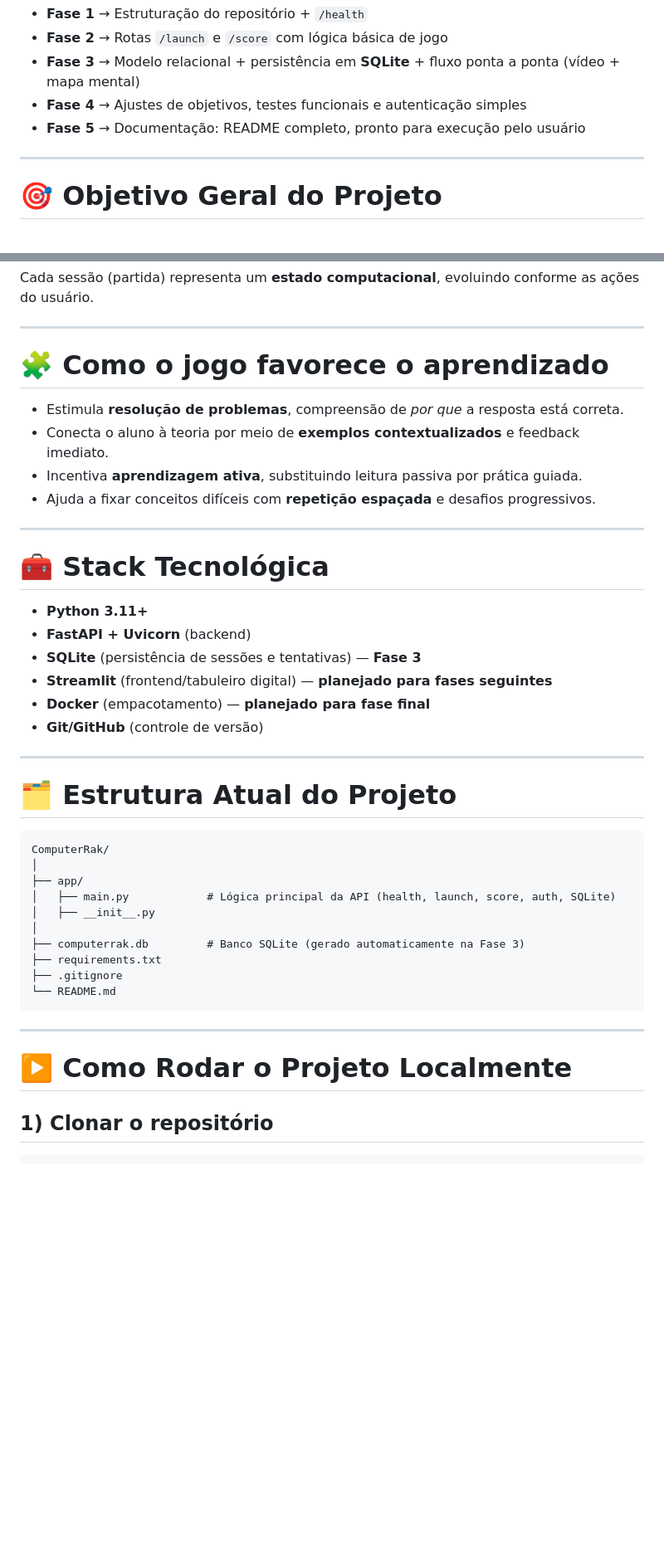
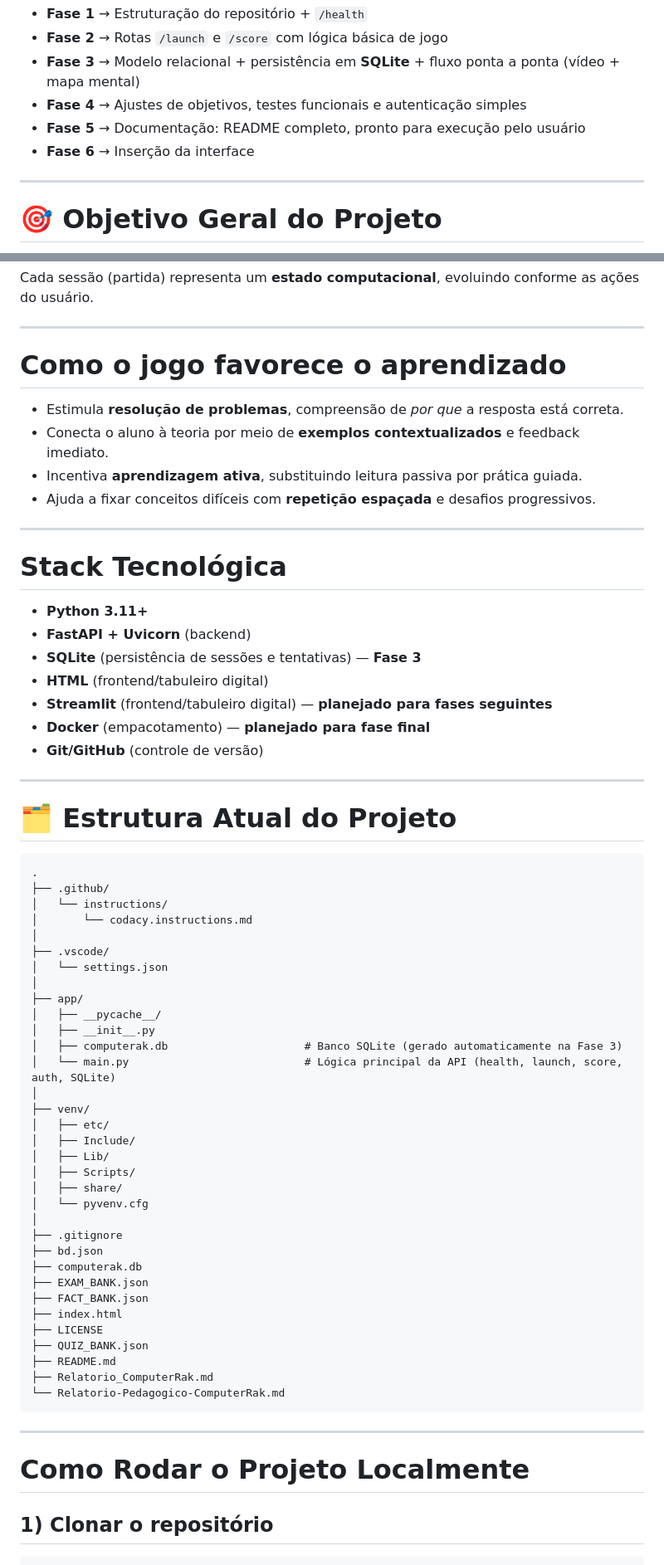
Before and after one commit to AnaLuizaGuilherme/ComputerRak, a Markdown page: README.md, 2 parts joined by grey strips. Shown at 83% size. GitHub-like rendering; blank space fills up the shorter version.

Commit message:
Refactor README headings and formatting
Updated headings and removed unnecessary emojis in README.

````diff
--- a/README.md
+++ b/README.md
@@ -9,6 +9,7 @@
 - **Fase 3** → Modelo relacional + persistência em **SQLite** + fluxo ponta a ponta (vídeo + mapa mental)
 - **Fase 4** → Ajustes de objetivos, testes funcionais e autenticação simples
 - **Fase 5** → Documentação: README completo, pronto para execução pelo usuário
+- **Fase 6** → Inserção da interface
 
 ---
 
@@ -41,7 +42,7 @@ Cada sessão (partida) representa um **estado computacional**, evoluindo conform
 
 ---
 
-# 🧩 Como o jogo favorece o aprendizado
+# Como o jogo favorece o aprendizado
 
 - Estimula **resolução de problemas**, compreensão de *por que* a resposta está correta.
 - Conecta o aluno à teoria por meio de **exemplos contextualizados** e feedback imediato.
@@ -50,11 +51,12 @@ Cada sessão (partida) representa um **estado computacional**, evoluindo conform
 
 ---
 
-# 🧰 Stack Tecnológica
+# Stack Tecnológica
 
 - **Python 3.11+**
 - **FastAPI + Uvicorn** (backend)
 - **SQLite** (persistência de sessões e tentativas) — **Fase 3**
+- **HTML** (frontend/tabuleiro digital)
 - **Streamlit** (frontend/tabuleiro digital) — **planejado para fases seguintes**
 - **Docker** (empacotamento) — **planejado para fase final**
 - **Git/GitHub** (controle de versão)
@@ -64,21 +66,44 @@ Cada sessão (partida) representa um **estado computacional**, evoluindo conform
 # 🗂️ Estrutura Atual do Projeto
 
 ```text
-ComputerRak/
+.
+├── .github/
+│   └── instructions/
+│       └── codacy.instructions.md
+│
+├── .vscode/
+│   └── settings.json
 │
 ├── app/
-│   ├── main.py            # Lógica principal da API (health, launch, score, auth, SQLite)
+│   ├── __pycache__/
 │   ├── __init__.py
+│   ├── computerak.db                     # Banco SQLite (gerado automaticamente na Fase 3)
+│   └── main.py                           # Lógica principal da API (health, launch, score, auth, SQLite)
 │
-├── computerrak.db         # Banco SQLite (gerado automaticamente na Fase 3)
-├── requirements.txt
+├── venv/
+│   ├── etc/
+│   ├── Include/
+│   ├── Lib/
+│   ├── Scripts/
+│   ├── share/
+│   └── pyvenv.cfg
+│
 ├── .gitignore
-└── README.md
+├── bd.json
+├── computerak.db
+├── EXAM_BANK.json
+├── FACT_BANK.json
+├── index.html
+├── LICENSE
+├── QUIZ_BANK.json
+├── README.md
+├── Relatorio_ComputerRak.md
+└── Relatorio-Pedagogico-ComputerRak.md
 ```
 
 ---
 
-# ▶️ Como Rodar o Projeto Localmente
+# Como Rodar o Projeto Localmente
 
 ## 1) Clonar o repositório
 
````
Also changed, not shown: other parts of README.md (+8 -157 lines).
